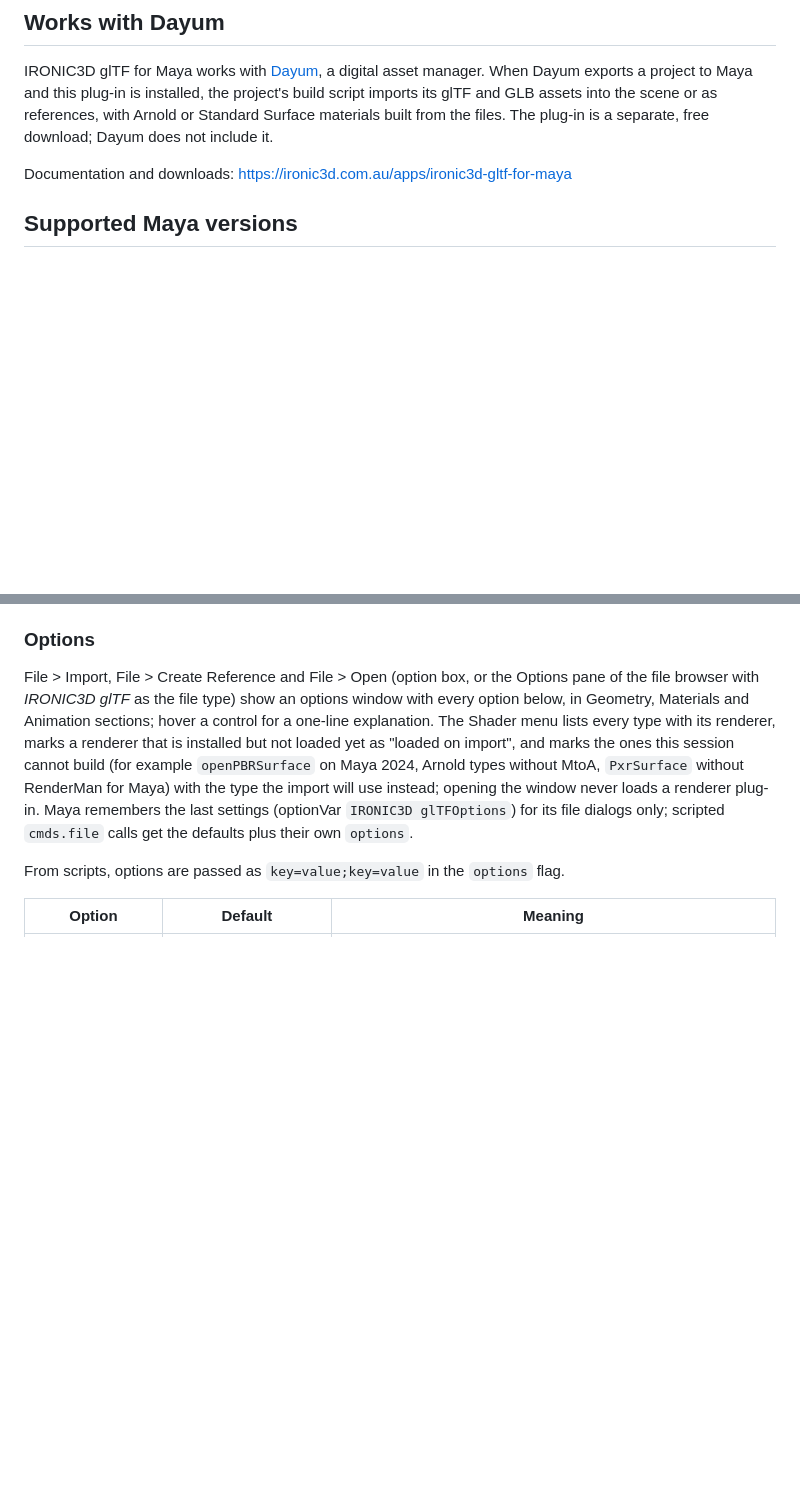
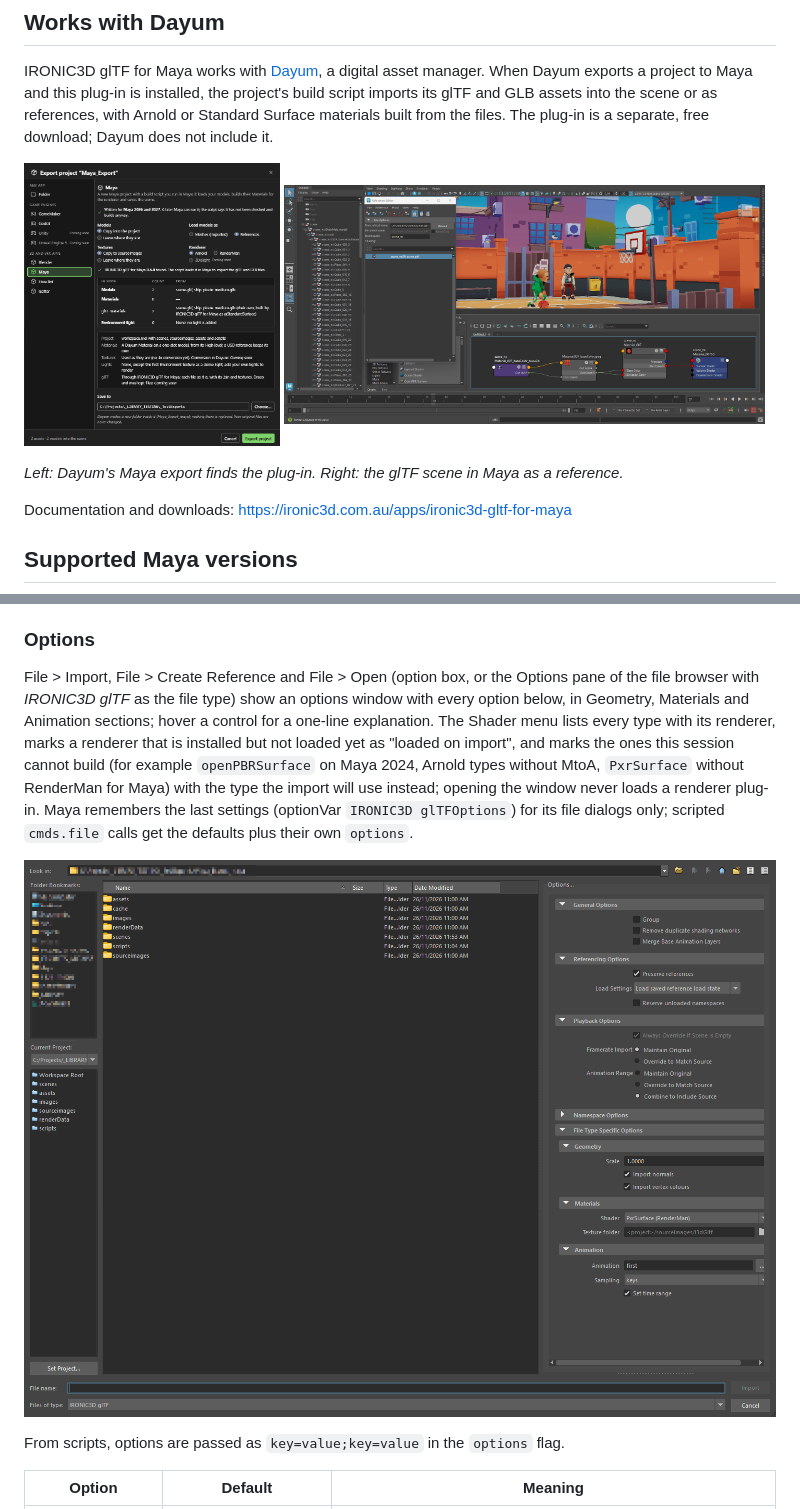
Before and after one commit to IRONIC3D/i3d-gltf-for-maya, a Markdown page: README.md, 2 parts joined by grey strips. GitHub-like rendering; pictures changed too: docs/images/dayum-maya-export.png (added), docs/images/maya-import-options.png (added), docs/images/maya-reference-result.png (added); blank space fills up the shorter version.

Commit message:
README: add Dayum and import options screenshots
Co-Authored-By: Claude Fable 5.2 <noreply@anthropic.com>

```diff
--- a/README.md
+++ b/README.md
@@ -13,6 +13,13 @@ When Dayum exports a project to Maya and this plug-in is installed, the project'
 imports its glTF and GLB assets into the scene or as references, with Arnold or Standard Surface
 materials built from the files. The plug-in is a separate, free download; Dayum does not
 include it.
+
+<p>
+  <img src="docs/images/dayum-maya-export.png" alt="Dayum's Export to Maya dialog reporting that IRONIC3D glTF for Maya was found" width="34%">
+  <img src="docs/images/maya-reference-result.png" alt="The exported glTF scene loaded in Maya as a reference, with its material network" width="64%">
+</p>
+
+*Left: Dayum's Maya export finds the plug-in. Right: the glTF scene in Maya as a reference.*
 
 Documentation and downloads: https://ironic3d.com.au/apps/ironic3d-gltf-for-maya
 
@@ -104,6 +111,8 @@ menu lists every type with its renderer, marks a renderer that is installed but
 Maya 2024, Arnold types without MtoA, `PxrSurface` without RenderMan for Maya) with the type the import
 will use instead; opening the window never loads a renderer plug-in. Maya remembers the last settings (optionVar `IRONIC3D glTFOptions`) for its file
 dialogs only; scripted `cmds.file` calls get the defaults plus their own `options`.
+
+![The import options in Maya's File > Import dialog](docs/images/maya-import-options.png)
 
 From scripts, options are passed as `key=value;key=value` in the `options` flag.
 
```
